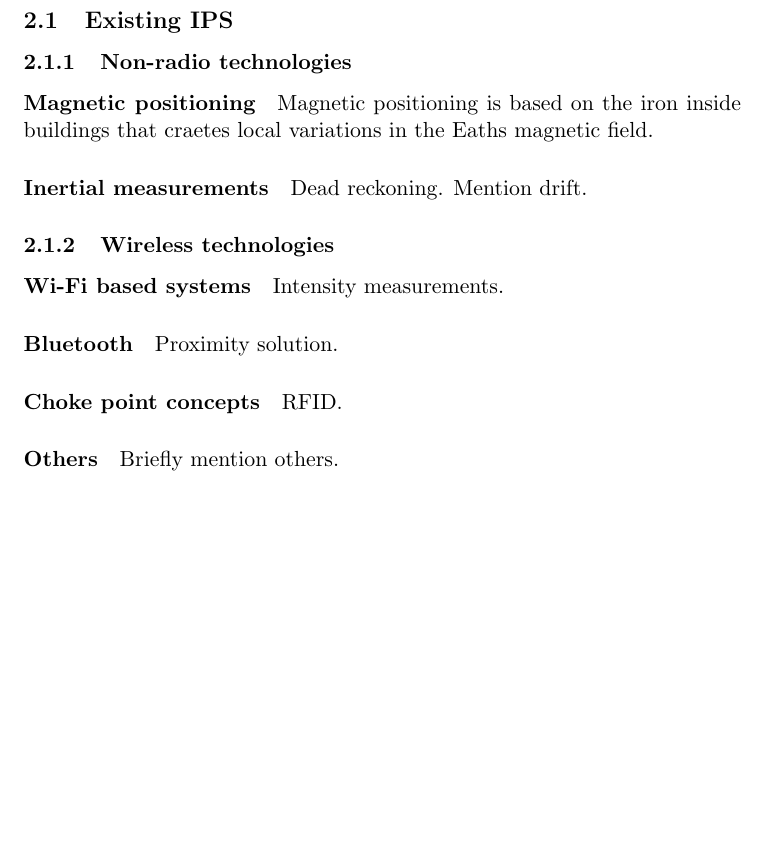
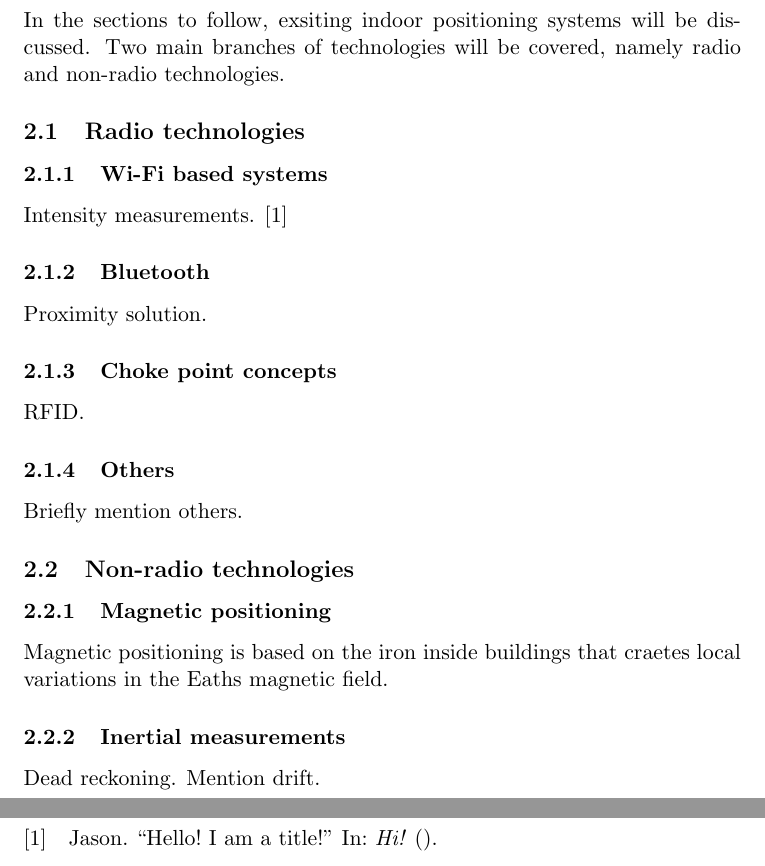
Before and after one commit to jasrusable/thesis-report, a LaTeX document (main.tex, which reads includes/related_work.tex): part of page 7 of 7 before the commit and two parts of pages 7 and 8 of 8 after it, the two joined at a grey line, cut at the place of the change, the shorter picture padded with empty space. Compiled offline with pdfLaTeX.

Commit message:
Add references stuffs

```diff
--- a/includes/related_work.tex
+++ b/includes/related_work.tex
@@ -1,21 +1,23 @@
 \section{Related Work}
-\subsection{Existing IPS}
-\subsubsection{Non-radio technologies}
-\paragraph{Magnetic positioning}
+In the sections to follow, exsiting indoor positioning systems will be discussed. Two main branches of technologies will be covered, namely radio and non-radio technologies.
+
+\subsection{Radio technologies}
+\subsubsection{Wi-Fi based systems}
+Intensity measurements.
+\cite{Test}
+
+\subsubsection{Bluetooth}
+Proximity solution.
+
+\subsubsection{Choke point concepts}
+RFID.
+
+\subsubsection{Others}
+Briefly mention others.
+
+\subsection{Non-radio technologies}
+\subsubsection{Magnetic positioning}
 Magnetic positioning is based on the iron inside buildings that craetes local variations in the Eaths magnetic field.
 
-\paragraph{Inertial measurements}
+\subsubsection{Inertial measurements}
 Dead reckoning. Mention drift.
-
-\subsubsection{Wireless technologies}
-\paragraph{Wi-Fi based systems}
-Intensity measurements.
-
-\paragraph{Bluetooth}
-Proximity solution.
-
-\paragraph{Choke point concepts}
-RFID.
-
-\paragraph{Others}
-Briefly mention others.
--- a/main.tex
+++ b/main.tex
@@ -2,6 +2,8 @@
 
 \usepackage{graphicx}
 \usepackage{amsmath}
+\usepackage[backend=bibtex]{biblatex}
+\addbibresource{sources.bib}
 
 \title{Indoor positioning using the comparison of digital imagery to 3D models}
 \date{2015}
@@ -37,5 +39,6 @@
 \input{includes/related_work.tex}
 
 \newpage
+\printbibliography
 
 \end{document}
```
Also changed, not shown: sources.bib (added, +6 -0 lines).
